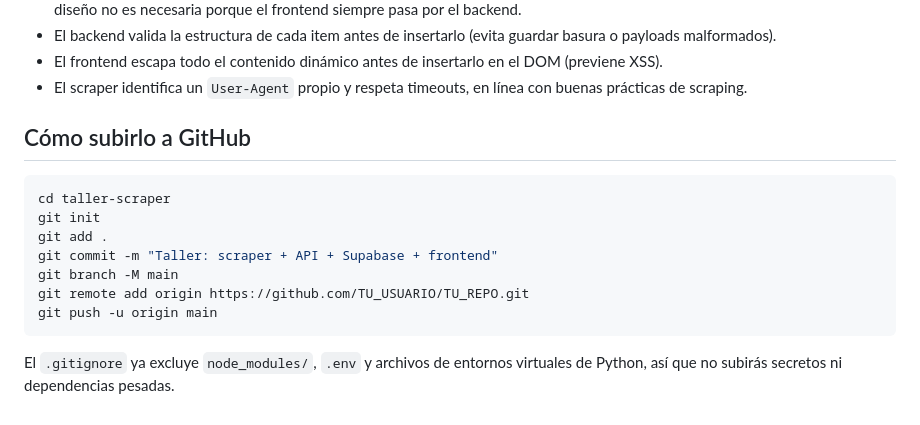
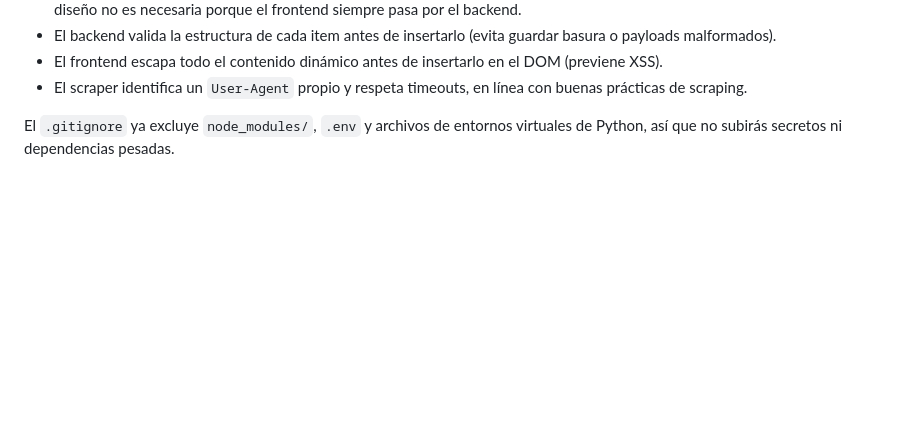
Before and after one commit to Yuly2222/taller-scraper, a Markdown page: README.md, the part around the change. GitHub-like rendering; blank space fills up the shorter version.

Commit message:
Actualización
Removed GitHub upload instructions from README.

````diff
--- a/README.md
+++ b/README.md
@@ -190,17 +190,6 @@ constante.
 - El scraper identifica un `User-Agent` propio y respeta timeouts, en línea
   con buenas prácticas de scraping.
 
-## Cómo subirlo a GitHub
-
-```bash
-cd taller-scraper
-git init
-git add .
-git commit -m "Taller: scraper + API + Supabase + frontend"
-git branch -M main
-git remote add origin https://github.com/TU_USUARIO/TU_REPO.git
-git push -u origin main
-```
 
 El `.gitignore` ya excluye `node_modules/`, `.env` y archivos de entornos
 virtuales de Python, así que no subirás secretos ni dependencias pesadas.
````
